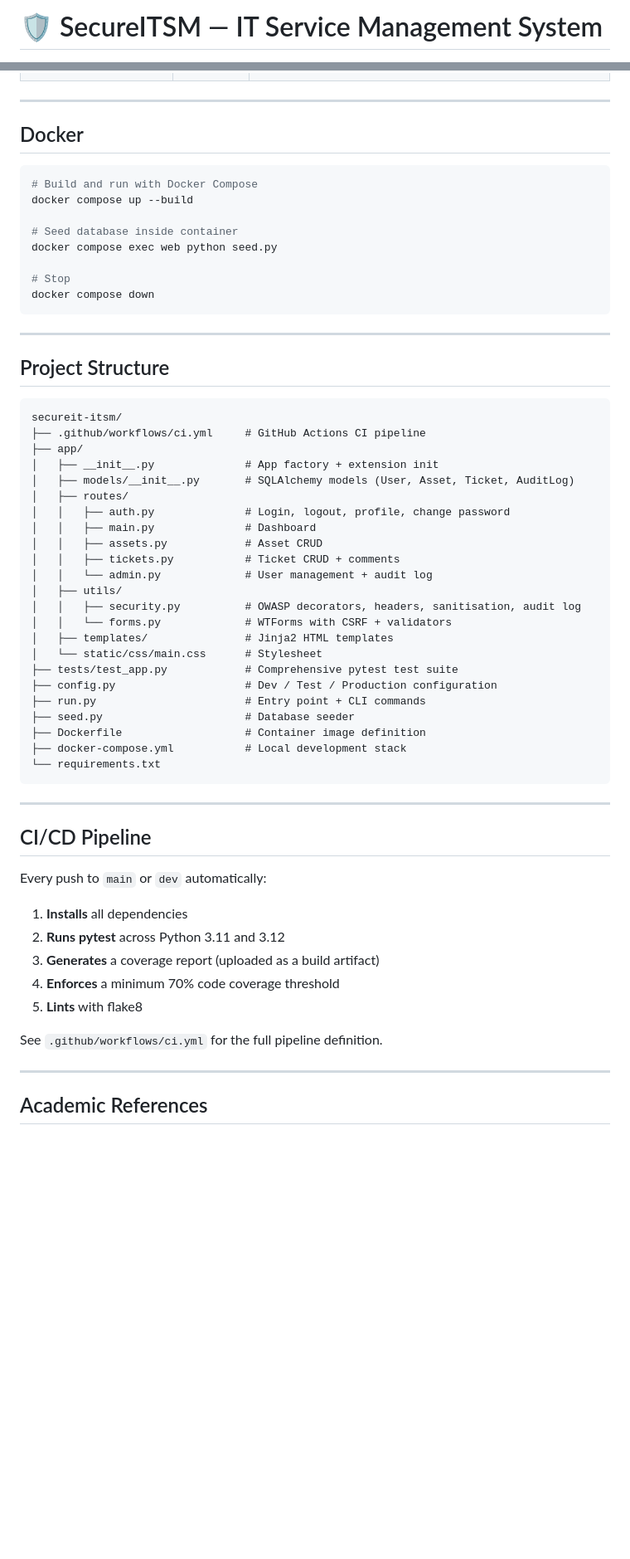
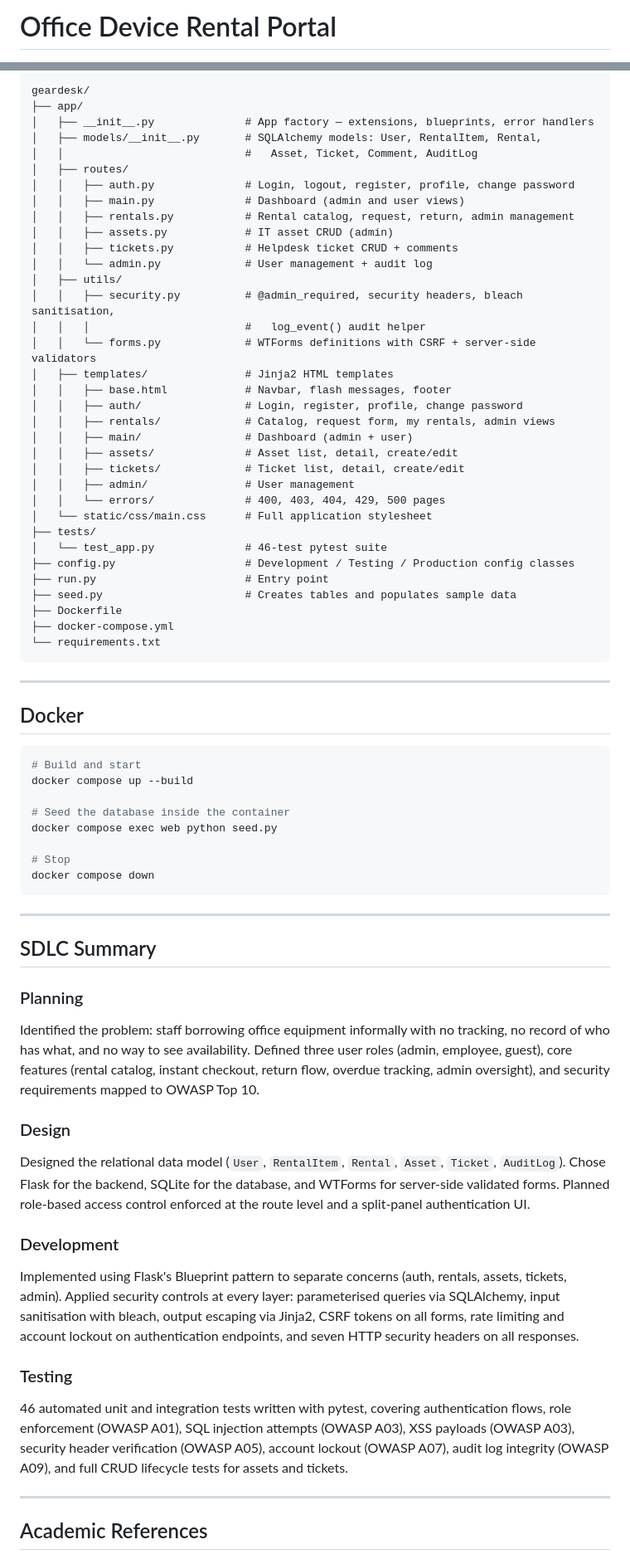
Before and after one commit to kvdev29/it_rental_products, a Markdown page: README.md, 2 parts joined by grey strips. Shown at 83% size. Rendered like a GitHub page; blank space fills up the shorter version.

````diff
--- a/README.md
+++ b/README.md
@@ -1,2 +1,2 @@
-# 🛡️ SecureITSM — IT Service Management System
+# Office Device Rental Portal
 
@@ -166,13 +172,49 @@ pytest tests/ -v -k TestAccessControl
+```
+geardesk/
+├── app/
+│   ├── __init__.py              # App factory — extensions, blueprints, error handlers
+│   ├── models/__init__.py       # SQLAlchemy models: User, RentalItem, Rental,
+│   │                            #   Asset, Ticket, Comment, AuditLog
+│   ├── routes/
+│   │   ├── auth.py              # Login, logout, register, profile, change password
+│   │   ├── main.py              # Dashboard (admin and user views)
+│   │   ├── rentals.py           # Rental catalog, request, return, admin management
+│   │   ├── assets.py            # IT asset CRUD (admin)
+│   │   ├── tickets.py           # Helpdesk ticket CRUD + comments
+│   │   └── admin.py             # User management + audit log
+│   ├── utils/
+│   │   ├── security.py          # @admin_required, security headers, bleach sanitisation,
+│   │   │                        #   log_event() audit helper
+│   │   └── forms.py             # WTForms definitions with CSRF + server-side validators
+│   ├── templates/               # Jinja2 HTML templates
+│   │   ├── base.html            # Navbar, flash messages, footer
+│   │   ├── auth/                # Login, register, profile, change password
+│   │   ├── rentals/             # Catalog, request form, my rentals, admin views
+│   │   ├── main/                # Dashboard (admin + user)
+│   │   ├── assets/              # Asset list, detail, create/edit
+│   │   ├── tickets/             # Ticket list, detail, create/edit
+│   │   ├── admin/               # User management
+│   │   └── errors/              # 400, 403, 404, 429, 500 pages
+│   └── static/css/main.css      # Full application stylesheet
+├── tests/
+│   └── test_app.py              # 46-test pytest suite
+├── config.py                    # Development / Testing / Production config classes
+├── run.py                       # Entry point
+├── seed.py                      # Creates tables and populates sample data
+├── Dockerfile
+├── docker-compose.yml
+└── requirements.txt
+```
 
 ---
 
 ## Docker
 
 ```bash
-# Build and run with Docker Compose
+# Build and start
 docker compose up --build
 
-# Seed database inside container
+# Seed the database inside the container
 docker compose exec web python seed.py
 
 # Stop
@@ -181,47 +223,19 @@ docker compose down
 
 ---
 
-## Project Structure
+## SDLC Summary
 
-```
-secureit-itsm/
-├── .github/workflows/ci.yml     # GitHub Actions CI pipeline
-├── app/
-│   ├── __init__.py              # App factory + extension init
-│   ├── models/__init__.py       # SQLAlchemy models (User, Asset, Ticket, AuditLog)
-│   ├── routes/
-│   │   ├── auth.py              # Login, logout, profile, change password
-│   │   ├── main.py              # Dashboard
-│   │   ├── assets.py            # Asset CRUD
-│   │   ├── tickets.py           # Ticket CRUD + comments
-│   │   └── admin.py             # User management + audit log
-│   ├── utils/
-│   │   ├── security.py          # OWASP decorators, headers, sanitisation, audit log
-│   │   └── forms.py             # WTForms with CSRF + validators
-│   ├── templates/               # Jinja2 HTML templates
-│   └── static/css/main.css      # Stylesheet
-├── tests/test_app.py            # Comprehensive pytest test suite
-├── config.py                    # Dev / Test / Production configuration
-├── run.py                       # Entry point + CLI commands
-├── seed.py                      # Database seeder
-├── Dockerfile                   # Container image definition
-├── docker-compose.yml           # Local development stack
-└── requirements.txt
-```
+### Planning
+Identified the problem: staff borrowing office equipment informally with no tracking, no record of who has what, and no way to see availability. Defined three user roles (admin, employee, guest), core features (rental catalog, instant checkout, return flow, overdue tracking, admin oversight), and security requirements mapped to OWASP Top 10.
 
----
+### Design
+Designed the relational data model (`User`, `RentalItem`, `Rental`, `Asset`, `Ticket`, `AuditLog`). Chose Flask for the backend, SQLite for the database, and WTForms for server-side validated forms. Planned role-based access control enforced at the route level and a split-panel authentication UI.
 
-## CI/CD Pipeline
+### Development
+Implemented using Flask's Blueprint pattern to separate concerns (auth, rentals, assets, tickets, admin). Applied security controls at every layer: parameterised queries via SQLAlchemy, input sanitisation with bleach, output escaping via Jinja2, CSRF tokens on all forms, rate limiting and account lockout on authentication endpoints, and seven HTTP security headers on all responses.
 
-Every push to `main` or `dev` automatically:
-
-1. **Installs** all dependencies
-2. **Runs pytest** across Python 3.11 and 3.12
-3. **Generates** a coverage report (uploaded as a build artifact)
-4. **Enforces** a minimum 70% code coverage threshold
-5. **Lints** with flake8
-
-See `.github/workflows/ci.yml` for the full pipeline definition.
+### Testing
+46 automated unit and integration tests written with pytest, covering authentication flows, role enforcement (OWASP A01), SQL injection attempts (OWASP A03), XSS payloads (OWASP A03), security header verification (OWASP A05), account lockout (OWASP A07), audit log integrity (OWASP A09), and full CRUD lifecycle tests for assets and tickets.
 
 ---
 
````
Also changed, not shown: other parts of README.md (+89 -82 lines).
